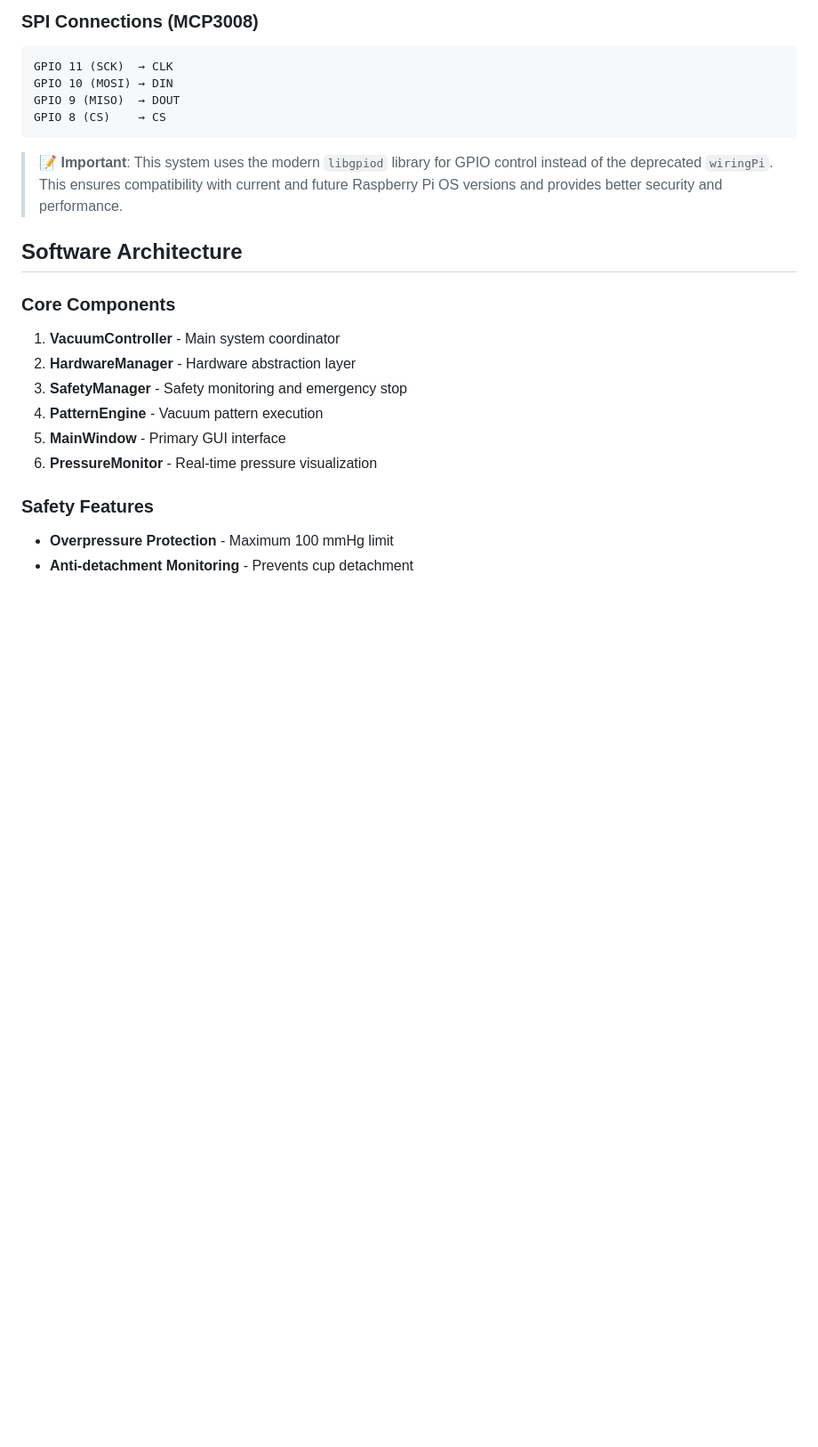
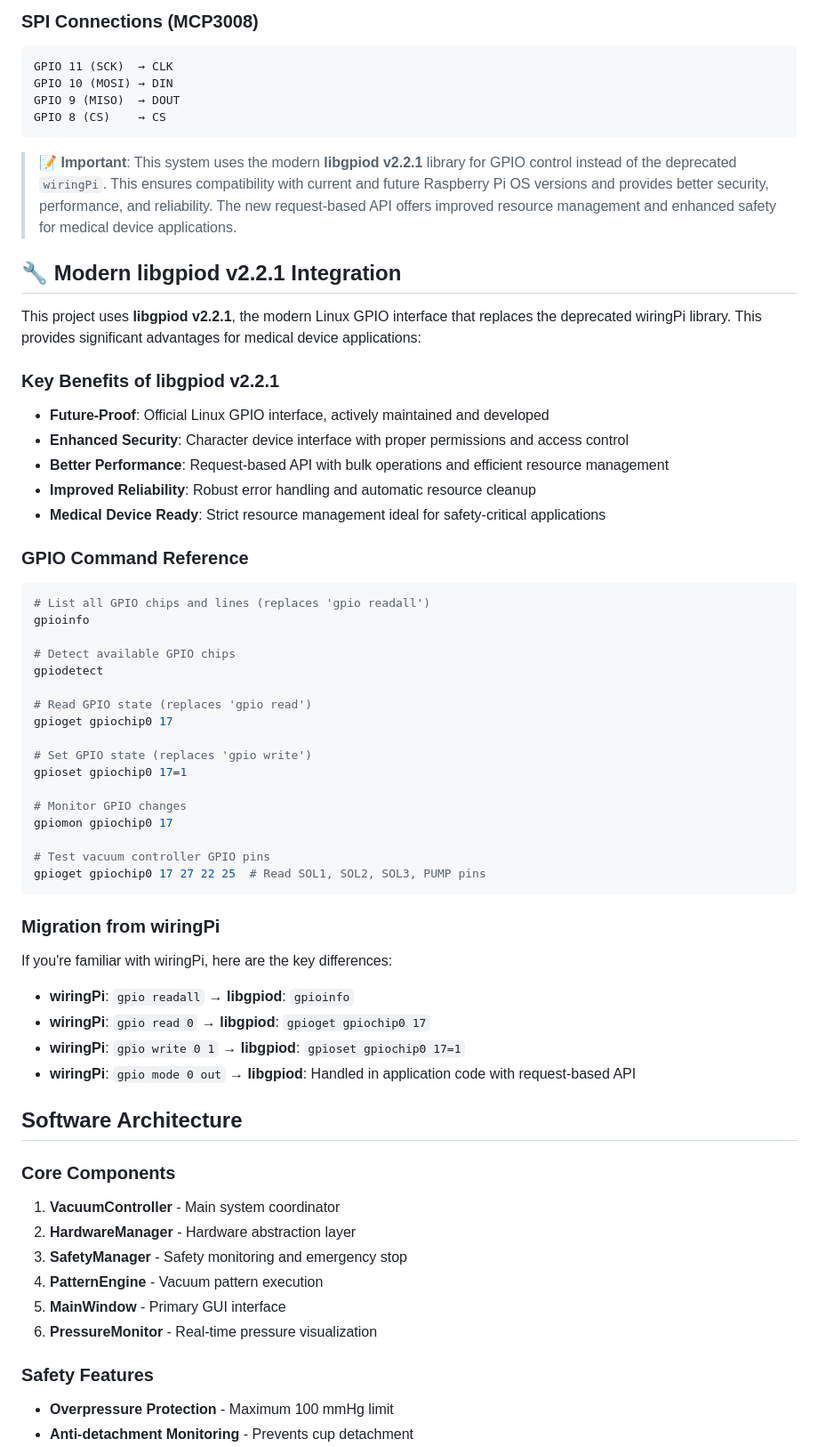
Before and after one commit to morrisraybrooks/apps, a Markdown page: README.md, the part around the change printed below. Shown: that part at 89% size. Rendered like a GitHub page; blank space fills up the shorter version.

````diff
--- a/README.md
+++ b/README.md
@@ -158,7 +160,46 @@ GPIO 9 (MISO)  → DOUT
 GPIO 8 (CS)    → CS
 ```
 
-> **📝 Important**: This system uses the modern `libgpiod` library for GPIO control instead of the deprecated `wiringPi`. This ensures compatibility with current and future Raspberry Pi OS versions and provides better security and performance.
+> **📝 Important**: This system uses the modern **libgpiod v2.2.1** library for GPIO control instead of the deprecated `wiringPi`. This ensures compatibility with current and future Raspberry Pi OS versions and provides better security, performance, and reliability. The new request-based API offers improved resource management and enhanced safety for medical device applications.
+
+## 🔧 Modern libgpiod v2.2.1 Integration
+
+This project uses **libgpiod v2.2.1**, the modern Linux GPIO interface that replaces the deprecated wiringPi library. This provides significant advantages for medical device applications:
+
+### **Key Benefits of libgpiod v2.2.1**
+- **Future-Proof**: Official Linux GPIO interface, actively maintained and developed
+- **Enhanced Security**: Character device interface with proper permissions and access control
+- **Better Performance**: Request-based API with bulk operations and efficient resource management
+- **Improved Reliability**: Robust error handling and automatic resource cleanup
+- **Medical Device Ready**: Strict resource management ideal for safety-critical applications
+
+### **GPIO Command Reference**
+```bash
+# List all GPIO chips and lines (replaces 'gpio readall')
+gpioinfo
+
+# Detect available GPIO chips
+gpiodetect
+
+# Read GPIO state (replaces 'gpio read')
+gpioget gpiochip0 17
+
+# Set GPIO state (replaces 'gpio write')
+gpioset gpiochip0 17=1
+
+# Monitor GPIO changes
+gpiomon gpiochip0 17
+
+# Test vacuum controller GPIO pins
+gpioget gpiochip0 17 27 22 25  # Read SOL1, SOL2, SOL3, PUMP pins
+```
+
+### **Migration from wiringPi**
+If you're familiar with wiringPi, here are the key differences:
+- **wiringPi**: `gpio readall` → **libgpiod**: `gpioinfo`
+- **wiringPi**: `gpio read 0` → **libgpiod**: `gpioget gpiochip0 17`
+- **wiringPi**: `gpio write 0 1` → **libgpiod**: `gpioset gpiochip0 17=1`
+- **wiringPi**: `gpio mode 0 out` → **libgpiod**: Handled in application code with request-based API
 
 ## Software Architecture
 
````
Also changed, not shown: other parts of README.md (+67 -46 lines).
